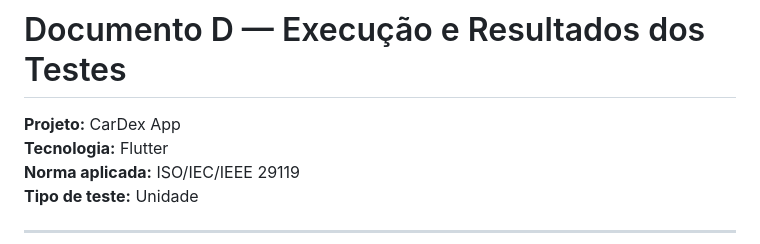
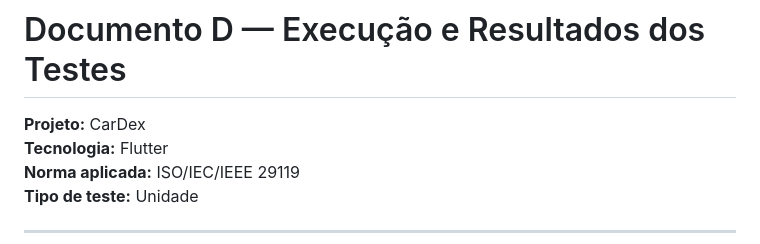
Before and after one commit to luizatori/CarDex, a Markdown page: Docs/Documento_A_user_model_test.md, the part around the change. Rendered like a GitHub page.

```diff
--- a/Docs/Documento_A_user_model_test.md
+++ b/Docs/Documento_A_user_model_test.md
@@ -1,5 +1,5 @@
 # Documento D — Execução e Resultados dos Testes
-**Projeto:** CarDex App
+**Projeto:** CarDex
 **Tecnologia:** Flutter
 **Norma aplicada:** ISO/IEC/IEEE 29119
 **Tipo de teste:** Unidade
```
